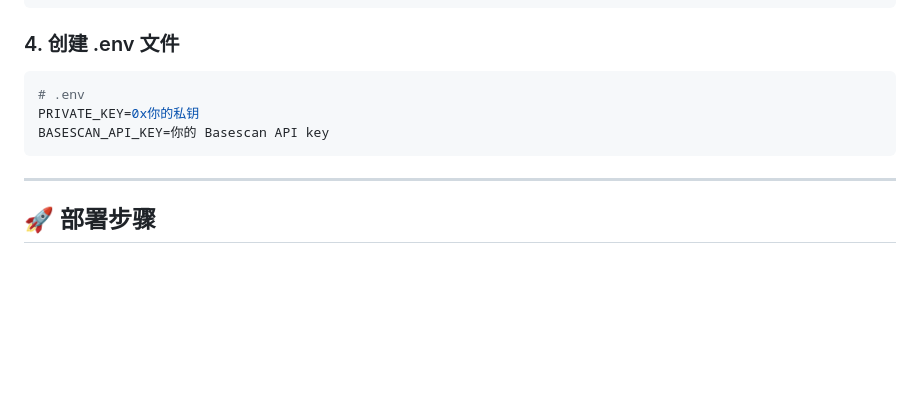
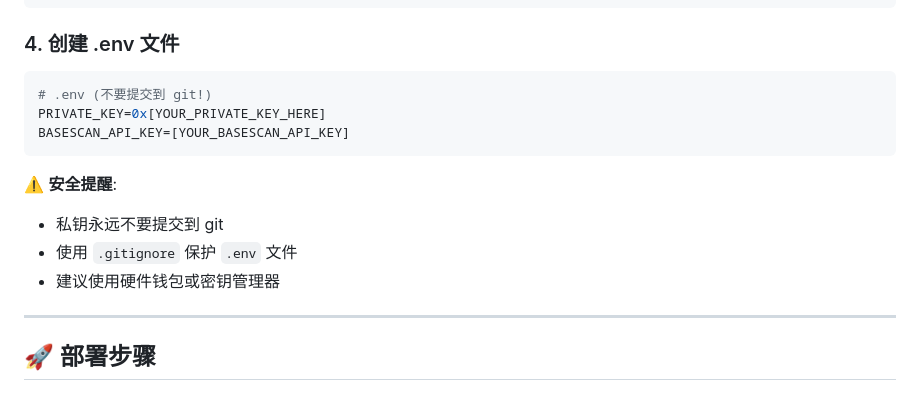
Before and after one commit to leo202000/agentops-network, a Markdown page: contracts/DEPLOYMENT.md, the part around the change. GitHub-like rendering; blank space fills up the shorter version.

Commit message:
🔐 Security: 更新 DEPLOYMENT.md 私钥占位符格式

````diff
--- a/contracts/DEPLOYMENT.md
+++ b/contracts/DEPLOYMENT.md
@@ -80,10 +80,15 @@ export default config;
 ### 4. 创建 .env 文件
 
 ```bash
-# .env
-PRIVATE_KEY=0x你的私钥
-BASESCAN_API_KEY=你的 Basescan API key
+# .env (不要提交到 git!)
+PRIVATE_KEY=0x[YOUR_PRIVATE_KEY_HERE]
+BASESCAN_API_KEY=[YOUR_BASESCAN_API_KEY]
 ```
+
+⚠️ **安全提醒**:
+- 私钥永远不要提交到 git
+- 使用 `.gitignore` 保护 `.env` 文件
+- 建议使用硬件钱包或密钥管理器
 
 ---
 
````
